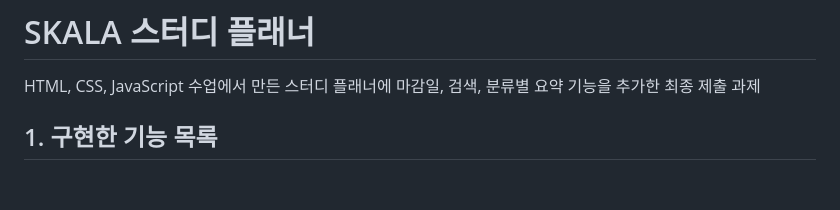
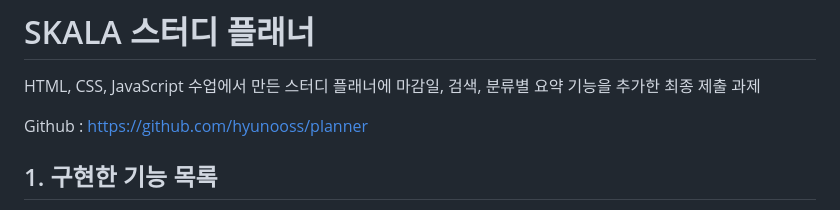
Before and after one commit to hyunooss/planner, a Markdown page: README.md, the part around the change. Drawn GitHub-style; blank space fills up the shorter version.

Commit message:
README 수정

```diff
--- a/README.md
+++ b/README.md
@@ -1,6 +1,8 @@
 # SKALA 스터디 플래너
 
 HTML, CSS, JavaScript 수업에서 만든 스터디 플래너에 마감일, 검색, 분류별 요약 기능을 추가한 최종 제출 과제
+
+Github : https://github.com/hyunooss/planner
 
 ## 1. 구현한 기능 목록
 
```
